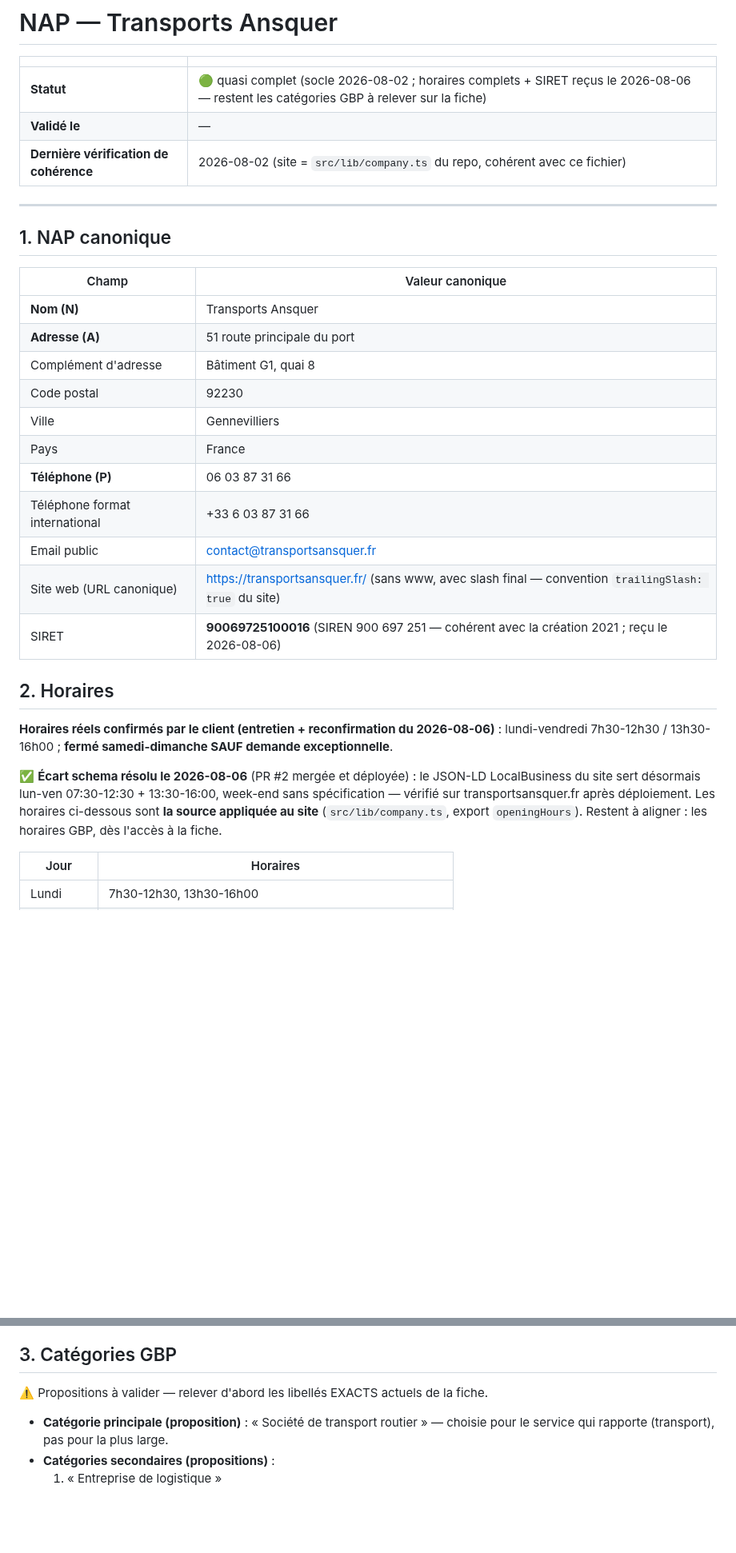
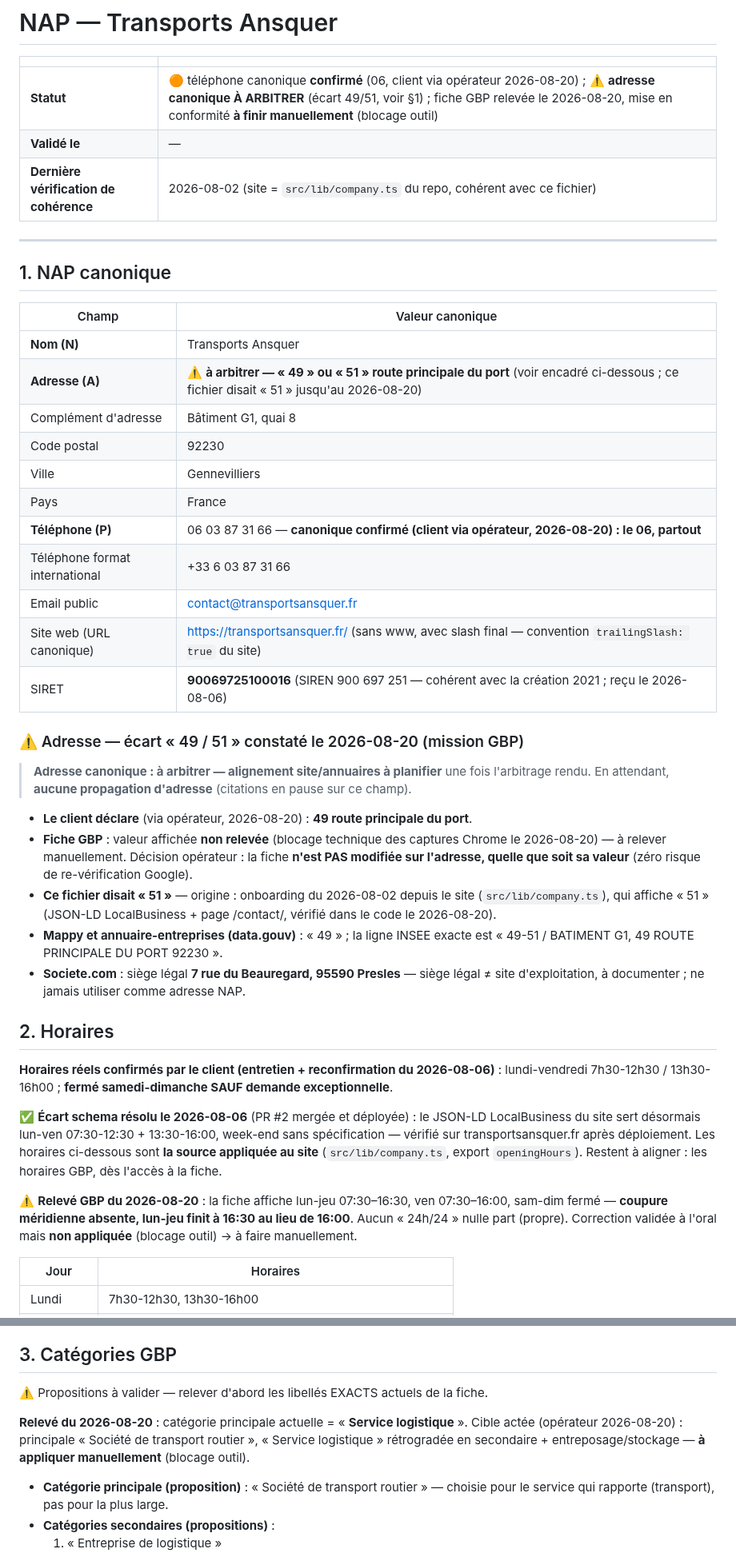
Before and after one commit to kaelix-agency/kaelix-marketing, a Markdown page: clients/transports-ansquer/nap.md, 2 parts joined by grey strips. Shown at 80% size. GitHub-like rendering; blank space fills up the shorter version.

Commit message:
chore(transports-ansquer): mission GBP du 2026-08-20 — releves fiche, decisions tel/adresse, conformite a finir manuellement
Acces GBP effectif (compte KAELIX gestionnaire). Releves : tel fiche 01 41 21 07 69
(ecart vs canonique 06), horaires sans coupure meridienne, categorie "Service
logistique", description vide. Aucune modification appliquee (blocage captures
Chrome) — checklist manuelle emise. Decisions : tel canonique 06 partout ; adresse
fiche GBP intouchable (eviter re-verification) ; adresse canonique a arbitrer
(client declare 49, site affiche 51, annuaires 49, siege legal Presles 95).
Releve code site : tel 06 partout, adresse 51 dans company.ts.

Co-Authored-By: Claude Fable 5 <noreply@anthropic.com>

```diff
--- a/clients/transports-ansquer/nap.md
+++ b/clients/transports-ansquer/nap.md
@@ -2,7 +2,7 @@
 
 | | |
 |---|---|
-| **Statut** | 🟢 quasi complet (socle 2026-08-02 ; horaires complets + SIRET reçus le 2026-08-06 — restent les catégories GBP à relever sur la fiche) |
+| **Statut** | 🟠 téléphone canonique **confirmé** (06, client via opérateur 2026-08-20) ; ⚠️ **adresse canonique À ARBITRER** (écart 49/51, voir §1) ; fiche GBP relevée le 2026-08-20, mise en conformité **à finir manuellement** (blocage outil) |
 | **Validé le** | — |
 | **Dernière vérification de cohérence** | 2026-08-02 (site = `src/lib/company.ts` du repo, cohérent avec ce fichier) |
 
@@ -13,22 +13,34 @@
 | Champ | Valeur canonique |
 |---|---|
 | **Nom (N)** | Transports Ansquer |
-| **Adresse (A)** | 51 route principale du port |
+| **Adresse (A)** | ⚠️ **à arbitrer — « 49 » ou « 51 » route principale du port** (voir encadré ci-dessous ; ce fichier disait « 51 » jusqu'au 2026-08-20) |
 | Complément d'adresse | Bâtiment G1, quai 8 |
 | Code postal | 92230 |
 | Ville | Gennevilliers |
 | Pays | France |
-| **Téléphone (P)** | 06 03 87 31 66 |
+| **Téléphone (P)** | 06 03 87 31 66 — **canonique confirmé (client via opérateur, 2026-08-20) : le 06, partout** |
 | Téléphone format international | +33 6 03 87 31 66 |
 | Email public | contact@transportsansquer.fr |
 | Site web (URL canonique) | https://transportsansquer.fr/ (sans www, avec slash final — convention `trailingSlash: true` du site) |
 | SIRET | **90069725100016** (SIREN 900 697 251 — cohérent avec la création 2021 ; reçu le 2026-08-06) |
+
+### ⚠️ Adresse — écart « 49 / 51 » constaté le 2026-08-20 (mission GBP)
+
+> **Adresse canonique : à arbitrer — alignement site/annuaires à planifier** une fois l'arbitrage rendu. En attendant, **aucune propagation d'adresse** (citations en pause sur ce champ).
+
+- **Le client déclare** (via opérateur, 2026-08-20) : **49 route principale du port**.
+- **Fiche GBP** : valeur affichée **non relevée** (blocage technique des captures Chrome le 2026-08-20) — à relever manuellement. Décision opérateur : la fiche **n'est PAS modifiée sur l'adresse, quelle que soit sa valeur** (zéro risque de re-vérification Google).
+- **Ce fichier disait « 51 »** — origine : onboarding du 2026-08-02 depuis le site (`src/lib/company.ts`), qui affiche « 51 » (JSON-LD LocalBusiness + page /contact/, vérifié dans le code le 2026-08-20).
+- **Mappy et annuaire-entreprises (data.gouv)** : « 49 » ; la ligne INSEE exacte est « 49-51 / BATIMENT G1, 49 ROUTE PRINCIPALE DU PORT 92230 ».
+- **Societe.com** : siège légal **7 rue du Beauregard, 95590 Presles** — siège légal ≠ site d'exploitation, à documenter ; ne jamais utiliser comme adresse NAP.
 
 ## 2. Horaires
 
 **Horaires réels confirmés par le client (entretien + reconfirmation du 2026-08-06)** : lundi-vendredi 7h30-12h30 / 13h30-16h00 ; **fermé samedi-dimanche SAUF demande exceptionnelle**.
 
 ✅ **Écart schema résolu le 2026-08-06** (PR #2 mergée et déployée) : le JSON-LD LocalBusiness du site sert désormais lun-ven 07:30-12:30 + 13:30-16:00, week-end sans spécification — vérifié sur transportsansquer.fr après déploiement. Les horaires ci-dessous sont **la source appliquée au site** (`src/lib/company.ts`, export `openingHours`). Restent à aligner : les horaires GBP, dès l'accès à la fiche.
+
+⚠️ **Relevé GBP du 2026-08-20** : la fiche affiche lun-jeu 07:30–16:30, ven 07:30–16:00, sam-dim fermé — **coupure méridienne absente, lun-jeu finit à 16:30 au lieu de 16:00**. Aucun « 24h/24 » nulle part (propre). Correction validée à l'oral mais **non appliquée** (blocage outil) → à faire manuellement.
 
 | Jour | Horaires |
 |---|---|
@@ -46,6 +58,8 @@
 ## 3. Catégories GBP
 
 ⚠️ Propositions à valider — relever d'abord les libellés EXACTS actuels de la fiche.
+
+**Relevé du 2026-08-20** : catégorie principale actuelle = « **Service logistique** ». Cible actée (opérateur 2026-08-20) : principale « Société de transport routier », « Service logistique » rétrogradée en secondaire + entreposage/stockage — **à appliquer manuellement** (blocage outil).
 
 - **Catégorie principale (proposition)** : « Société de transport routier » — choisie pour le service qui rapporte (transport), pas pour la plus large.
 - **Catégories secondaires (propositions)** :
```
Also changed, not shown: other parts of clients/transports-ansquer/nap.md (+3 -2 lines), clients/transports-ansquer/client-brief.md (+3 -2 lines).
